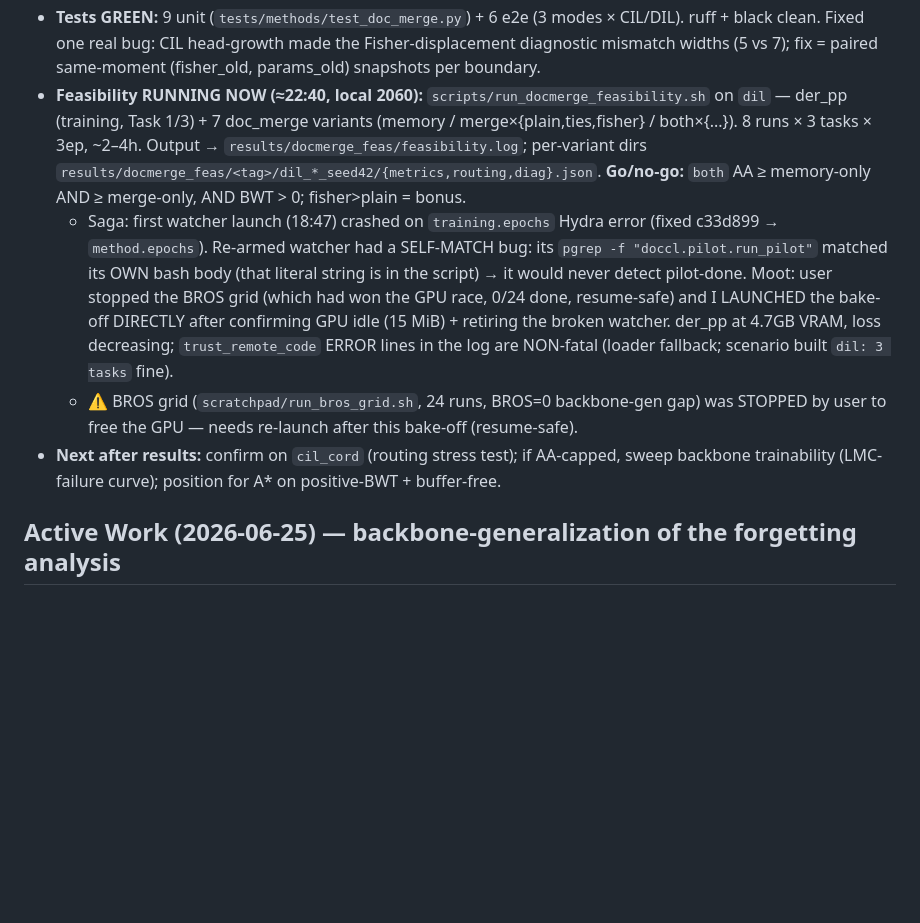
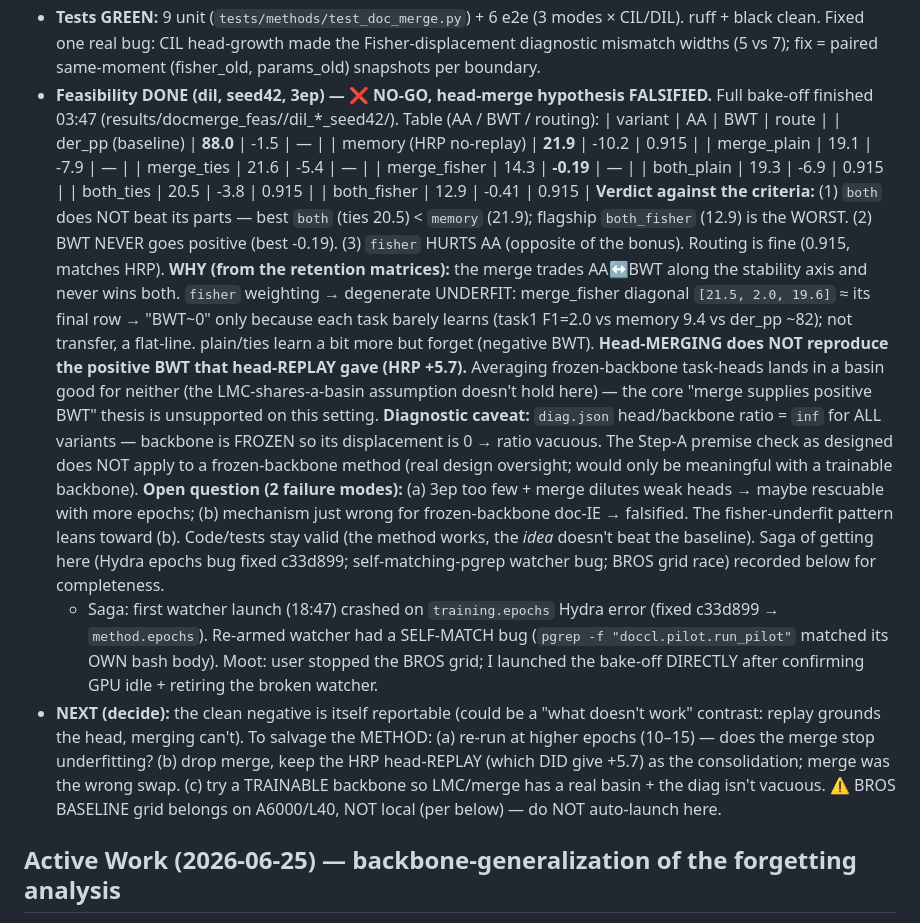
Before and after one commit to hoangthanh283/CLUE, a Markdown page: STATE.md, the part around the change. Rendered like a GitHub page; blank space fills up the shorter version.

Commit message:
docs(state): DocMERGE feasibility NO-GO — head-merge falsified on dil
8-run bake-off done (03:47). No merge variant beats memory-only (AA 21.9);
both_fisher worst (12.9); BWT never positive (best -0.19). fisher underfits
(degenerate flat-line). Head-merging does NOT reproduce head-replay's +5.7 BWT.
Routing fine (0.915). diag head/backbone=inf (frozen backbone → vacuous). Clean
negative; salvage options + full table in STATE.

```diff
--- a/STATE.md
+++ b/STATE.md
@@ -17,24 +17,49 @@ recorded in plan `~/.claude/plans/zazzy-brewing-popcorn.md`).
   ruff + black clean. Fixed one real bug: CIL head-growth made the Fisher-displacement
   diagnostic mismatch widths (5 vs 7); fix = paired same-moment (fisher_old, params_old)
   snapshots per boundary.
-- **Feasibility RUNNING NOW (≈22:40, local 2060):** `scripts/run_docmerge_feasibility.sh`
-  on `dil` — der_pp (training, Task 1/3) + 7 doc_merge variants
-  (memory / merge×{plain,ties,fisher} / both×{...}). 8 runs × 3 tasks × 3ep, ~2–4h.
-  Output → `results/docmerge_feas/feasibility.log`; per-variant dirs
-  `results/docmerge_feas/<tag>/dil_*_seed42/{metrics,routing,diag}.json`. **Go/no-go:**
-  `both` AA ≥ memory-only AND ≥ merge-only, AND BWT > 0; fisher>plain = bonus.
+- **Feasibility DONE (dil, seed42, 3ep) — ❌ NO-GO, head-merge hypothesis FALSIFIED.**
+  Full bake-off finished 03:47 (results/docmerge_feas/<tag>/dil_*_seed42/). Table (AA / BWT
+  / routing):
+  | variant | AA | BWT | route |
+  | der_pp (baseline) | **88.0** | -1.5 | — |
+  | memory (HRP no-replay) | **21.9** | -10.2 | 0.915 |
+  | merge_plain | 19.1 | -7.9 | — |
+  | merge_ties | 21.6 | -5.4 | — |
+  | merge_fisher | 14.3 | **-0.19** | — |
+  | both_plain | 19.3 | -6.9 | 0.915 |
+  | both_ties | 20.5 | -3.8 | 0.915 |
+  | both_fisher | 12.9 | -0.41 | 0.915 |
+  **Verdict against the criteria:** (1) `both` does NOT beat its parts — best `both` (ties
+  20.5) < `memory` (21.9); flagship `both_fisher` (12.9) is the WORST. (2) BWT NEVER goes
+  positive (best -0.19). (3) `fisher` HURTS AA (opposite of the bonus). Routing is fine
+  (0.915, matches HRP).
+  **WHY (from the retention matrices):** the merge trades AA↔BWT along the stability axis
+  and never wins both. `fisher` weighting → degenerate UNDERFIT: merge_fisher diagonal
+  `[21.5, 2.0, 19.6]` ≈ its final row → "BWT~0" only because each task barely learns
+  (task1 F1=2.0 vs memory 9.4 vs der_pp ~82); not transfer, a flat-line. plain/ties learn
+  a bit more but forget (negative BWT). **Head-MERGING does NOT reproduce the positive BWT
+  that head-REPLAY gave (HRP +5.7).** Averaging frozen-backbone task-heads lands in a basin
+  good for neither (the LMC-shares-a-basin assumption doesn't hold here) — the core
+  "merge supplies positive BWT" thesis is unsupported on this setting.
+  **Diagnostic caveat:** `diag.json` head/backbone ratio = `inf` for ALL variants — backbone
+  is FROZEN so its displacement is 0 → ratio vacuous. The Step-A premise check as designed
+  does NOT apply to a frozen-backbone method (real design oversight; would only be meaningful
+  with a trainable backbone).
+  **Open question (2 failure modes):** (a) 3ep too few + merge dilutes weak heads → maybe
+  rescuable with more epochs; (b) mechanism just wrong for frozen-backbone doc-IE → falsified.
+  The fisher-underfit pattern leans toward (b). Code/tests stay valid (the method works, the
+  *idea* doesn't beat the baseline). Saga of getting here (Hydra epochs bug fixed c33d899;
+  self-matching-pgrep watcher bug; BROS grid race) recorded below for completeness.
   - Saga: first watcher launch (18:47) crashed on `training.epochs` Hydra error (fixed
-    c33d899 → `method.epochs`). Re-armed watcher had a SELF-MATCH bug: its `pgrep -f
-    "doccl.pilot.run_pilot"` matched its OWN bash body (that literal string is in the
-    script) → it would never detect pilot-done. Moot: user stopped the BROS grid (which had
-    won the GPU race, 0/24 done, resume-safe) and I LAUNCHED the bake-off DIRECTLY after
-    confirming GPU idle (15 MiB) + retiring the broken watcher. der_pp at 4.7GB VRAM,
-    loss decreasing; `trust_remote_code` ERROR lines in the log are NON-fatal (loader
-    fallback; scenario built `dil: 3 tasks` fine).
-  - ⚠️ BROS grid (`scratchpad/run_bros_grid.sh`, 24 runs, BROS=0 backbone-gen gap) was
-    STOPPED by user to free the GPU — needs re-launch after this bake-off (resume-safe).
-- **Next after results:** confirm on `cil_cord` (routing stress test); if AA-capped, sweep
-  backbone trainability (LMC-failure curve); position for A* on positive-BWT + buffer-free.
+    c33d899 → `method.epochs`). Re-armed watcher had a SELF-MATCH bug (`pgrep -f
+    "doccl.pilot.run_pilot"` matched its OWN bash body). Moot: user stopped the BROS grid;
+    I launched the bake-off DIRECTLY after confirming GPU idle + retiring the broken watcher.
+- **NEXT (decide):** the clean negative is itself reportable (could be a "what doesn't work"
+  contrast: replay grounds the head, merging can't). To salvage the METHOD: (a) re-run at
+  higher epochs (10–15) — does the merge stop underfitting? (b) drop merge, keep the
+  HRP head-REPLAY (which DID give +5.7) as the consolidation; merge was the wrong swap.
+  (c) try a TRAINABLE backbone so LMC/merge has a real basin + the diag isn't vacuous.
+  ⚠️ BROS BASELINE grid belongs on A6000/L40, NOT local (per below) — do NOT auto-launch here.
 
 ## Active Work (2026-06-25) — backbone-generalization of the forgetting analysis
 **Task: make the forgetting analysis comprehensive across ALL 4 backbones**
```
